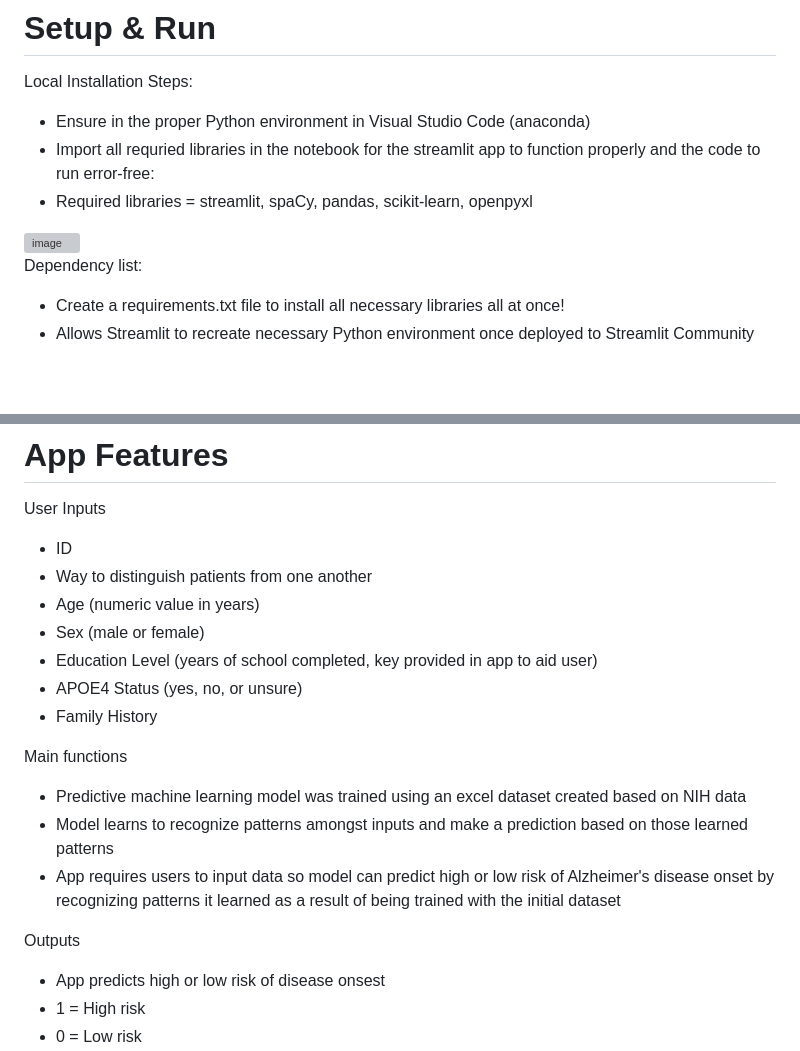
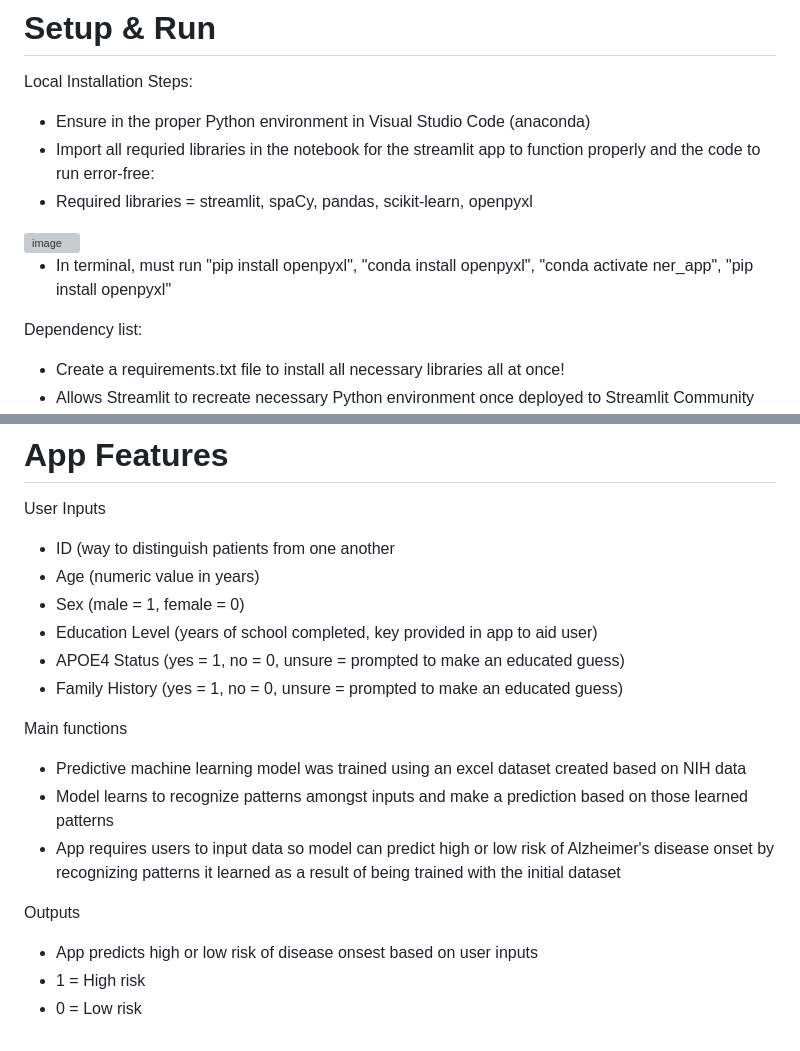
Before and after one commit to cpino2/PINO-Python-Portfolio, a Markdown page: StreamlitAppFinal/README.md, 2 parts joined by grey strips. Rendered like a GitHub page; blank space fills up the shorter version; grey boxes are pictures that could not be loaded.

```diff
--- a/StreamlitAppFinal/README.md
+++ b/StreamlitAppFinal/README.md
@@ -22,6 +22,8 @@ Local Installation Steps:
 - Required libraries = streamlit, spaCy, pandas, scikit-learn, openpyxl
 <img width="309" alt="image" src="https://github.com/user-attachments/assets/2de95942-c557-4b95-bafe-6b271cf38d14" />
 
+- In terminal, must run "pip install openpyxl", "conda install openpyxl", "conda activate ner_app", "pip install openpyxl"
+
 Dependency list:
 - Create a requirements.txt file to install all necessary libraries all at once!
 - Allows Streamlit to recreate necessary Python environment once deployed to Streamlit Community Cloud
@@ -36,13 +38,12 @@ How to launch the app:
 
 # App Features
 User Inputs
-- ID
--   Way to distinguish patients from one another
+- ID (way to distinguish patients from one another
 - Age (numeric value in years)
-- Sex (male or female)
+- Sex (male = 1, female = 0)
 - Education Level (years of school completed, key provided in app to aid user)
-- APOE4 Status (yes, no, or unsure)
-- Family History
+- APOE4 Status (yes = 1, no = 0, unsure = prompted to make an educated guess)
+- Family History (yes = 1, no = 0, unsure = prompted to make an educated guess)
 
 Main functions
 - Predictive machine learning model was trained using an excel dataset created based on NIH data
@@ -50,7 +51,7 @@ Main functions
 - App requires users to input data so model can predict high or low risk of Alzheimer's disease onset by recognizing patterns it learned as a result of being trained with the initial dataset
 
 Outputs
-- App predicts high or low risk of disease onsest
+- App predicts high or low risk of disease onsest based on user inputs
 - 1 = High risk
 - 0 = Low risk
 - Strings converted to numeric values to ensure the predictive machine learning model functions error-free and runs smoothly
```
